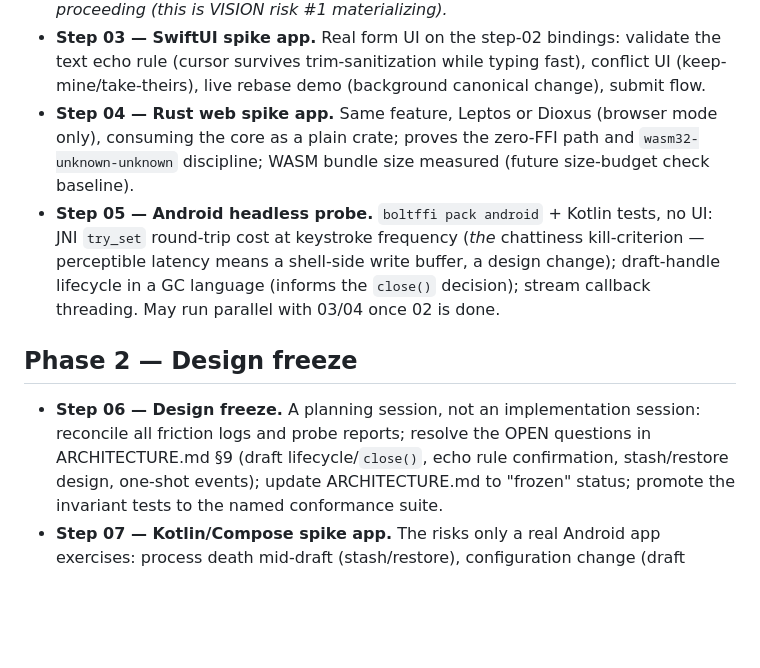
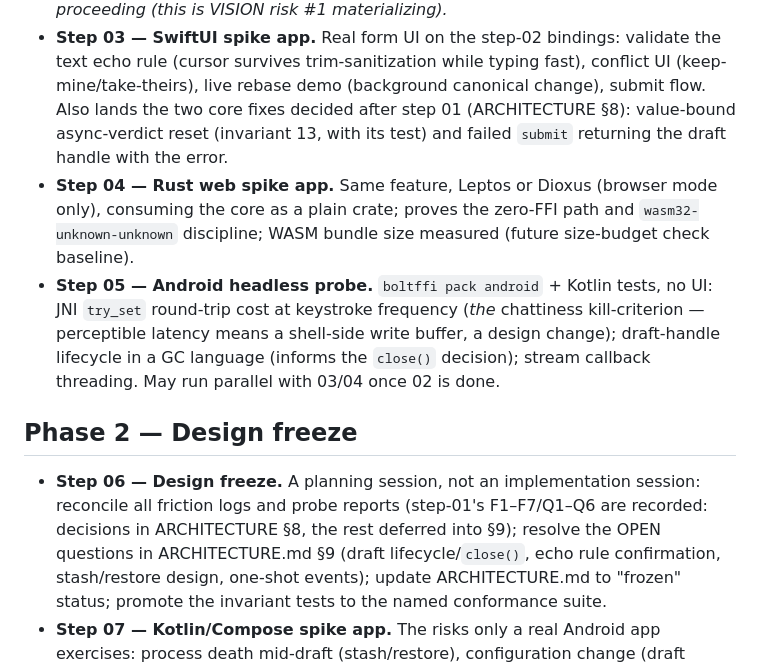
Before and after one commit to akesson/bolted, a Markdown page: docs/ROADMAP.md, the part around the change. GitHub-like rendering; blank space fills up the shorter version.

```diff
--- a/docs/ROADMAP.md
+++ b/docs/ROADMAP.md
@@ -47,6 +47,9 @@ falsify the design cheaply — friction logs from these steps are the input to t
 - **Step 03 — SwiftUI spike app.** Real form UI on the step-02 bindings: validate the text
   echo rule (cursor survives trim-sanitization while typing fast), conflict UI
   (keep-mine/take-theirs), live rebase demo (background canonical change), submit flow.
+  Also lands the two core fixes decided after step 01 (ARCHITECTURE §8): value-bound
+  async-verdict reset (invariant 13, with its test) and failed `submit` returning the draft
+  handle with the error.
 - **Step 04 — Rust web spike app.** Same feature, Leptos or Dioxus (browser mode only),
   consuming the core as a plain crate; proves the zero-FFI path and `wasm32-unknown-unknown`
   discipline; WASM bundle size measured (future size-budget check baseline).
@@ -59,7 +62,8 @@ falsify the design cheaply — friction logs from these steps are the input to t
 ## Phase 2 — Design freeze
 
 - **Step 06 — Design freeze.** A planning session, not an implementation session: reconcile
-  all friction logs and probe reports; resolve the OPEN questions in ARCHITECTURE.md §9
+  all friction logs and probe reports (step-01's F1–F7/Q1–Q6 are recorded: decisions in
+  ARCHITECTURE §8, the rest deferred into §9); resolve the OPEN questions in ARCHITECTURE.md §9
   (draft lifecycle/`close()`, echo rule confirmation, stash/restore design, one-shot
   events); update ARCHITECTURE.md to "frozen" status; promote the invariant tests to the
   named conformance suite.
```
Also changed, not shown: docs/ARCHITECTURE.md (+23 -0 lines).
